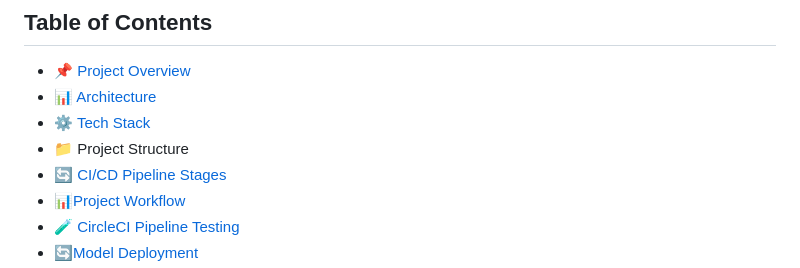
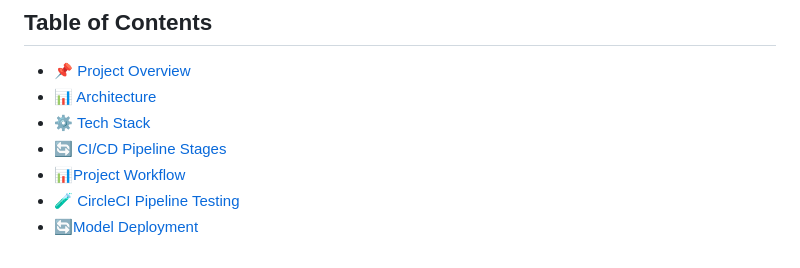
Before and after one commit to AishwaryaSriyapuReddy/MLOps-Project-with-CircleCI-and-GCP-Kubernetes-Deployment, a Markdown page: README.md, the part around the change. Drawn GitHub-style.

```diff
--- a/README.md
+++ b/README.md
@@ -4,7 +4,6 @@
 - 📌 [Project Overview](#project-overview)
 - 📊 [Architecture](#architecture)
 - ⚙️ [Tech Stack](#tech-stack)
-- 📁 Project Structure
 - 🔄 [CI/CD Pipeline Stages](#ci-cd-pipeline-stages)
 - 📊[Project Workflow](#project-workflow)
 - 🧪 [CircleCI Pipeline Testing](#circleci-pipeline-testing)
```
